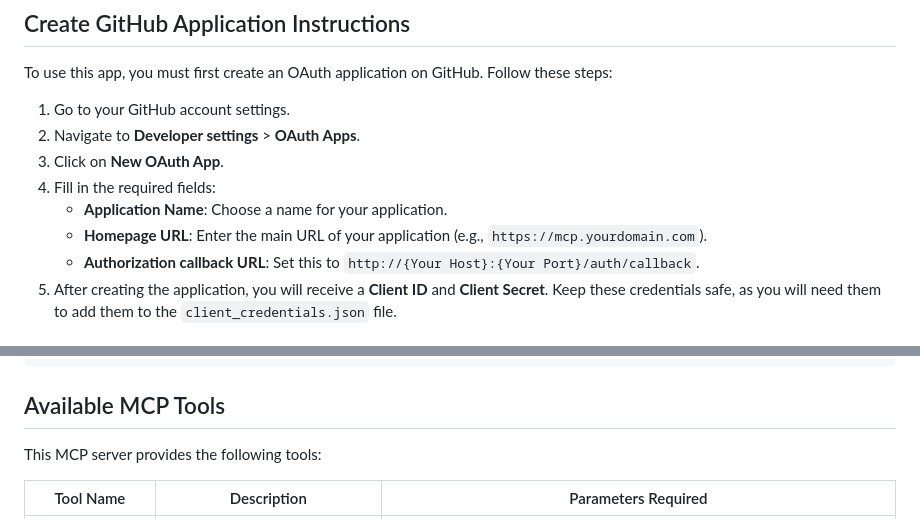
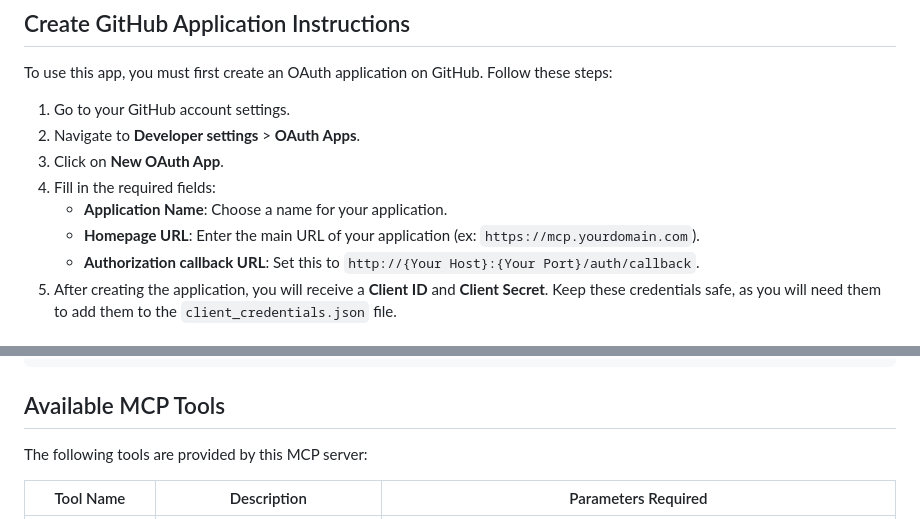
Before and after one commit to ground-creative/easy-mcp-github-tools-python, a Markdown page: README.md, 2 parts joined by grey strips. Rendered like a GitHub page.

```diff
--- a/README.md
+++ b/README.md
@@ -34,7 +34,7 @@ To use this app, you must first create an OAuth application on GitHub. Follow th
 3. Click on **New OAuth App**.
 4. Fill in the required fields:
    - **Application Name**: Choose a name for your application.
-   - **Homepage URL**: Enter the main URL of your application (e.g., `https://mcp.yourdomain.com`).
+   - **Homepage URL**: Enter the main URL of your application (ex: `https://mcp.yourdomain.com`).
    - **Authorization callback URL**: Set this to `http://{Your Host}:{Your Port}/auth/callback`.
 5. After creating the application, you will receive a **Client ID** and **Client Secret**. Keep these credentials safe, as you will need them to add them to the `client_credentials.json` file.
 
@@ -90,7 +90,7 @@ python3 run.py -s fastapi
 
 ## Available MCP Tools
 
-This MCP server provides the following tools:
+The following tools are provided by this MCP server:
 
 | Tool Name                 | Description                                                                                  | Parameters Required                                                                                                                                                                                                                                                            |
 | ------------------------- | -------------------------------------------------------------------------------------------- | ------------------------------------------------------------------------------------------------------------------------------------------------------------------------------------------------------------------------------------------------------------------------------ |
```
